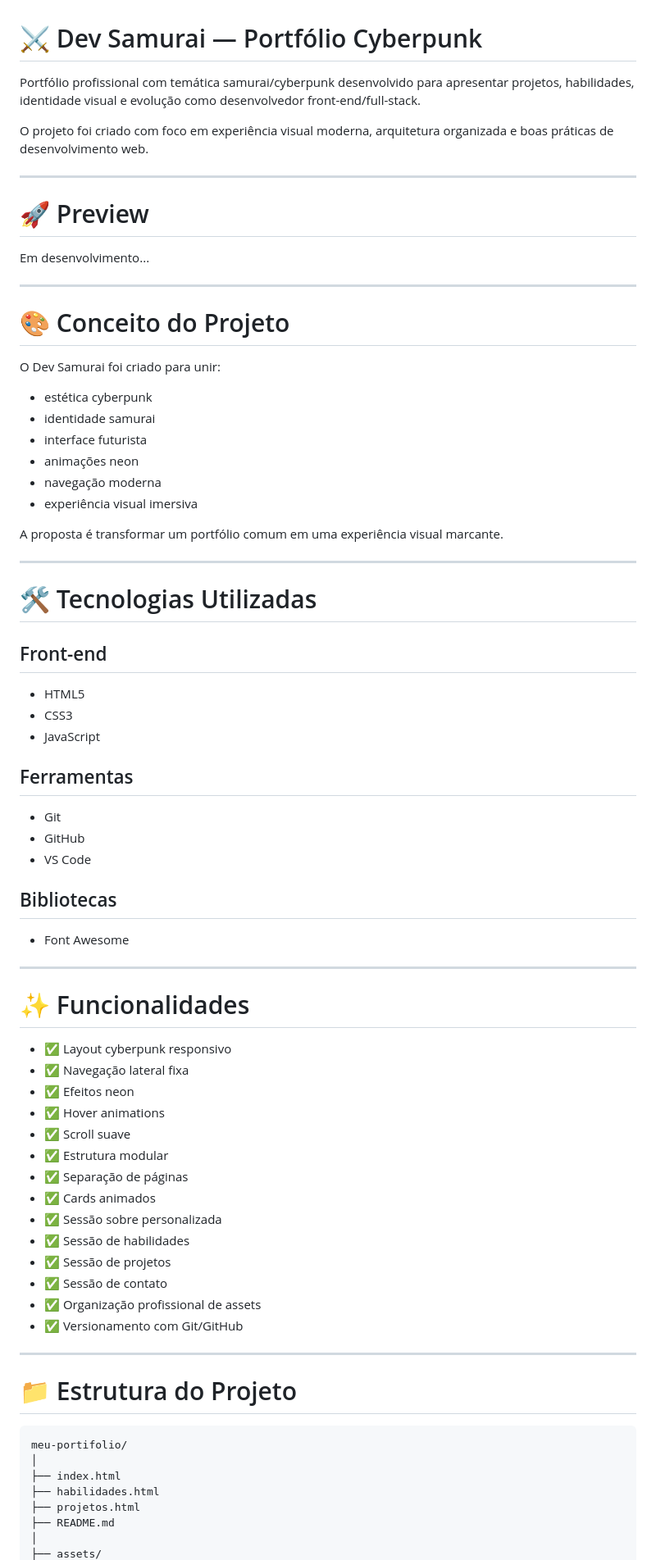
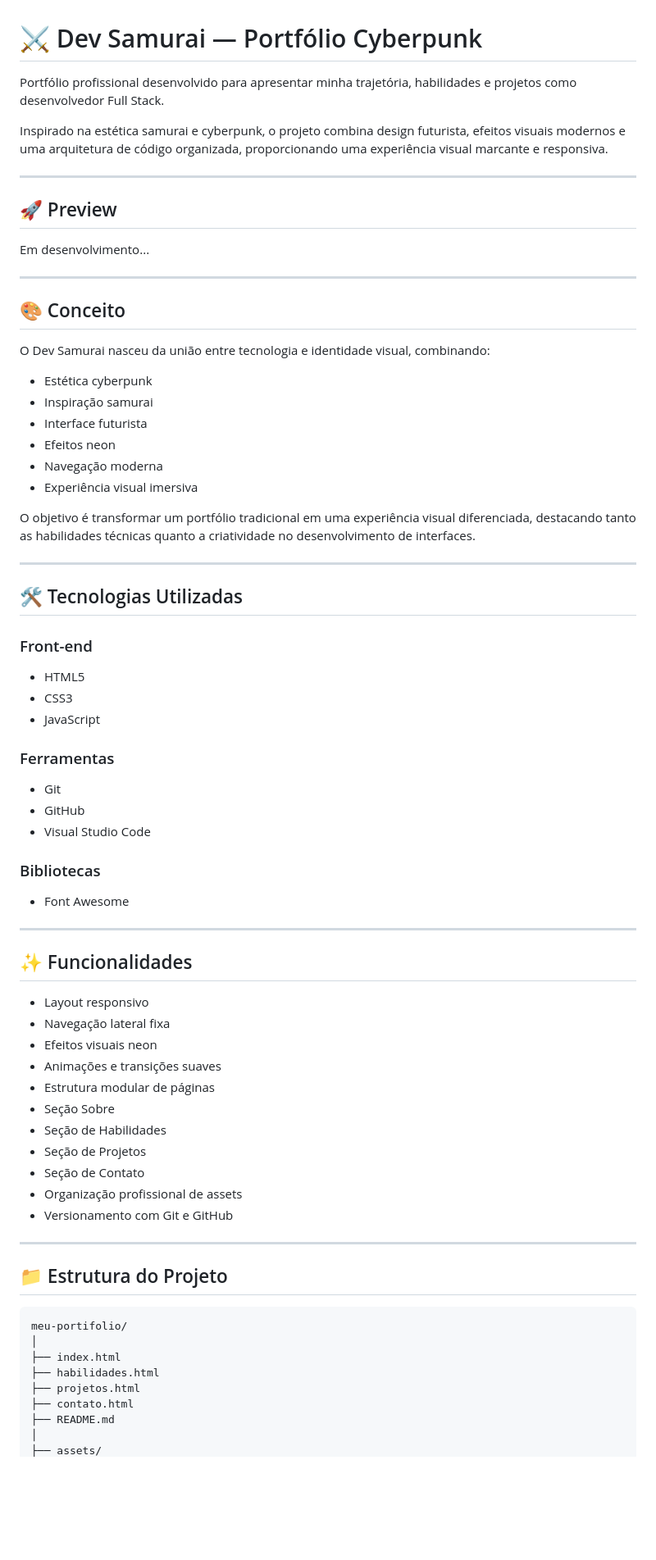
Before and after one commit to PabloMartins031/meu-portifolio, a Markdown page: README.md, the part around one of its changes. Shown at 82% size. GitHub-like rendering; blank space fills up the shorter version.

````diff
--- a/README.md
+++ b/README.md
@@ -1,72 +1,69 @@
 # ⚔️ Dev Samurai — Portfólio Cyberpunk
 
-Portfólio profissional com temática samurai/cyberpunk desenvolvido para apresentar projetos, habilidades, identidade visual e evolução como desenvolvedor front-end/full-stack.
+Portfólio profissional desenvolvido para apresentar minha trajetória, habilidades e projetos como desenvolvedor Full Stack.
 
-O projeto foi criado com foco em experiência visual moderna, arquitetura organizada e boas práticas de desenvolvimento web.
+Inspirado na estética samurai e cyberpunk, o projeto combina design futurista, efeitos visuais modernos e uma arquitetura de código organizada, proporcionando uma experiência visual marcante e responsiva.
 
 ---
 
-# 🚀 Preview
+## 🚀 Preview
 
 Em desenvolvimento...
 
 ---
 
-# 🎨 Conceito do Projeto
+## 🎨 Conceito
 
-O Dev Samurai foi criado para unir:
+O Dev Samurai nasceu da união entre tecnologia e identidade visual, combinando:
 
-- estética cyberpunk
-- identidade samurai
-- interface futurista
-- animações neon
-- navegação moderna
-- experiência visual imersiva
+* Estética cyberpunk
+* Inspiração samurai
+* Interface futurista
+* Efeitos neon
+* Navegação moderna
+* Experiência visual imersiva
 
-A proposta é transformar um portfólio comum em uma experiência visual marcante.
+O objetivo é transformar um portfólio tradicional em uma experiência visual diferenciada, destacando tanto as habilidades técnicas quanto a criatividade no desenvolvimento de interfaces.
 
 ---
 
-# 🛠️ Tecnologias Utilizadas
+## 🛠️ Tecnologias Utilizadas
 
-## Front-end
+### Front-end
 
-- HTML5
-- CSS3
-- JavaScript
+* HTML5
+* CSS3
+* JavaScript
 
-## Ferramentas
+### Ferramentas
 
-- Git
-- GitHub
-- VS Code
+* Git
+* GitHub
+* Visual Studio Code
 
-## Bibliotecas
+### Bibliotecas
 
-- Font Awesome
+* Font Awesome
 
 ---
 
-# ✨ Funcionalidades
+## ✨ Funcionalidades
 
-- ✅ Layout cyberpunk responsivo
-- ✅ Navegação lateral fixa
-- ✅ Efeitos neon
-- ✅ Hover animations
-- ✅ Scroll suave
-- ✅ Estrutura modular
-- ✅ Separação de páginas
-- ✅ Cards animados
-- ✅ Sessão sobre personalizada
-- ✅ Sessão de habilidades
-- ✅ Sessão de projetos
-- ✅ Sessão de contato
-- ✅ Organização profissional de assets
-- ✅ Versionamento com Git/GitHub
+* Layout responsivo
+* Navegação lateral fixa
+* Efeitos visuais neon
+* Animações e transições suaves
+* Estrutura modular de páginas
+* Seção Sobre
+* Seção de Habilidades
+* Seção de Projetos
+* Seção de Contato
+* Organização profissional de assets
+* Versionamento com Git e GitHub
 
 ---
 
-# 📁 Estrutura do Projeto
+## 📁 Estrutura do Projeto
 
 ```bash
 meu-portifolio/
@@ -74,6 +71,7 @@ meu-portifolio/
 ├── index.html
 ├── habilidades.html
 ├── projetos.html
+├── contato.html
 ├── README.md
 │
 ├── assets/
````
Also changed, not shown: other parts of README.md (+57 -56 lines).
